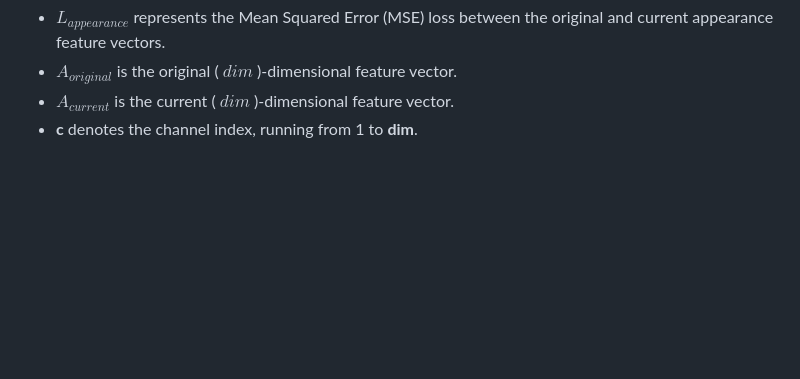
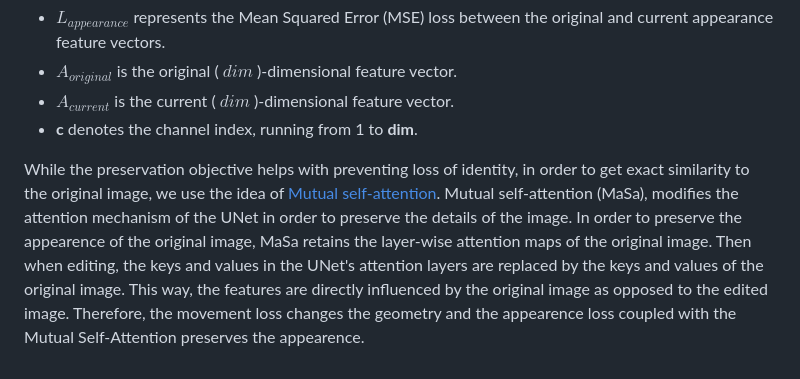
Before and after one commit to AniSundar18/DragGuidance, a Markdown page: README.md, the part around the change. Drawn GitHub-style; blank space fills up the shorter version.

```diff
--- a/README.md
+++ b/README.md
@@ -87,3 +87,5 @@ Where:
 - **$A_{original}$** is the original \( $dim$ \)-dimensional feature vector.
 - **$A_{current}$** is the current \( $dim$ \)-dimensional feature vector.
 - **c** denotes the channel index, running from 1 to **dim**.
+
+While the preservation objective helps with preventing loss of identity, in order to get exact similarity to the original image, we use the idea of [Mutual self-attention](https://openaccess.thecvf.com/content/ICCV2023/papers/Cao_MasaCtrl_Tuning-Free_Mutual_Self-Attention_Control_for_Consistent_Image_Synthesis_and_ICCV_2023_paper.pdf). Mutual self-attention (MaSa), modifies the attention mechanism of the UNet in order to preserve the details of the image. In order to preserve the appearence of the original image, MaSa retains the layer-wise attention maps of the original image. Then when editing, the keys and values in the UNet's attention layers are replaced by the keys and values of the original image. This way, the features are directly influenced by the original image as opposed to the edited image. Therefore, the movement loss changes the geometry and the appearence loss coupled with the Mutual Self-Attention preserves the appearence.
```
